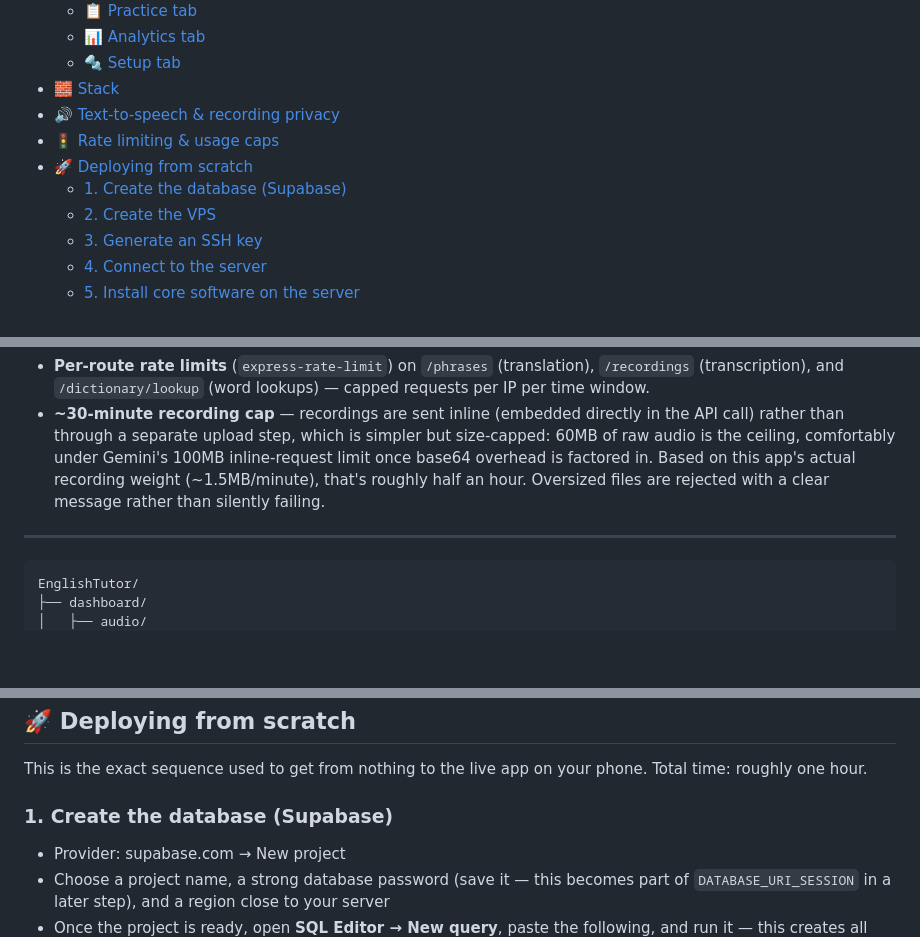
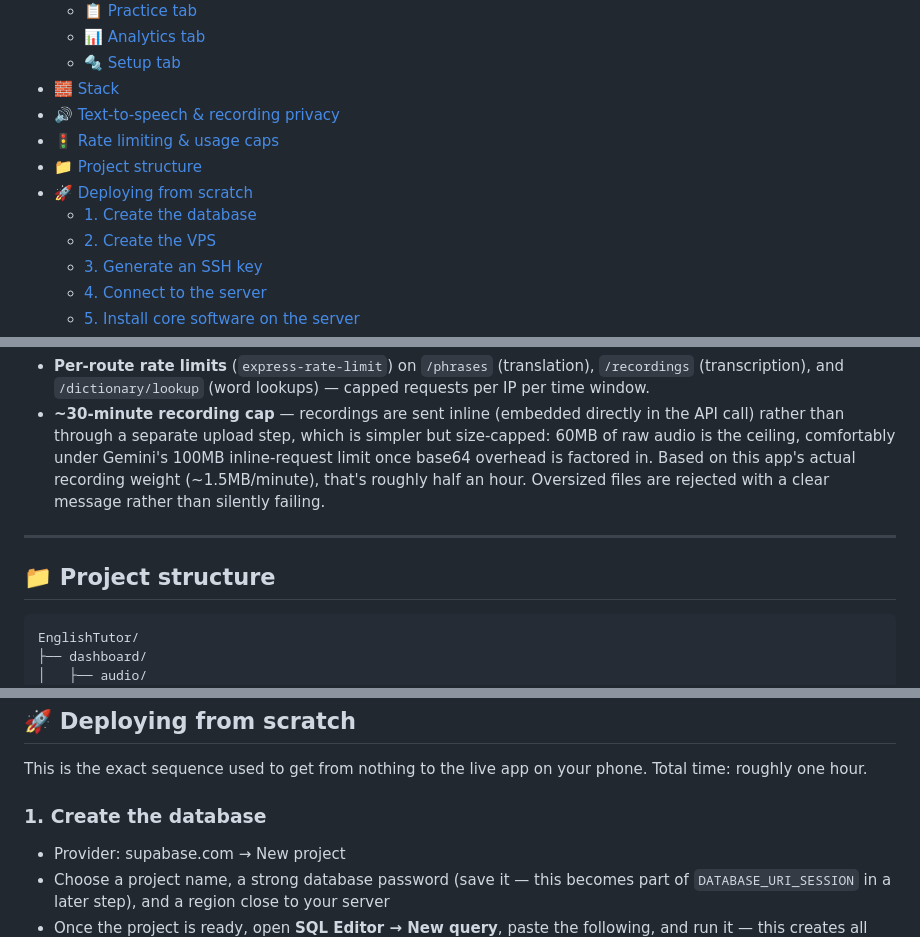
Before and after one commit to RotemHonPauker/EnglishTutor, a Markdown page: README.md, 3 parts joined by grey strips. GitHub-like rendering; blank space fills up the shorter version.

Commit message:
add title to project structure in README

````diff
--- a/README.md
+++ b/README.md
@@ -33,8 +33,9 @@ This app is deliberately not built for use in the moment itself — not while yo
 - [🧱 Stack](#-stack)
 - [🔊 Text-to-speech & recording privacy](#-text-to-speech--recording-privacy)
 - [🚦 Rate limiting & usage caps](#-rate-limiting--usage-caps)
+- [📁 Project structure](#-project-structure)
 - [🚀 Deploying from scratch](#-deploying-from-scratch)
-  - [1. Create the database (Supabase)](#1-create-the-database-supabase)
+  - [1. Create the database](#1-create-the-database)
   - [2. Create the VPS](#2-create-the-vps)
   - [3. Generate an SSH key](#3-generate-an-ssh-key-on-your-own-computer-one-time-only)
   - [4. Connect to the server](#4-connect-to-the-server)
@@ -159,6 +160,8 @@ A layer protects Gemini API usage from runaway cost (abuse, a bug, or an abandon
 
 ---
 
+## 📁 Project structure
+
 ```
 EnglishTutor/
 ├── dashboard/
@@ -215,7 +218,7 @@ EnglishTutor/
 
 This is the exact sequence used to get from nothing to the live app on your phone. Total time: roughly one hour.
 
-### 1. Create the database (Supabase)
+### 1. Create the database
 
 - Provider: supabase.com → New project
 - Choose a project name, a strong database password (save it — this becomes part of `DATABASE_URI_SESSION` in a later step), and a region close to your server
````
